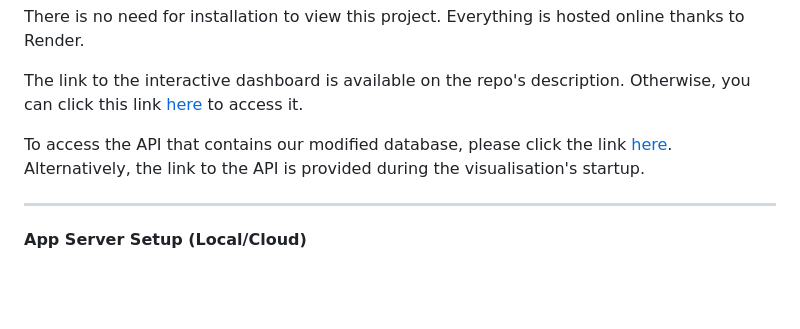
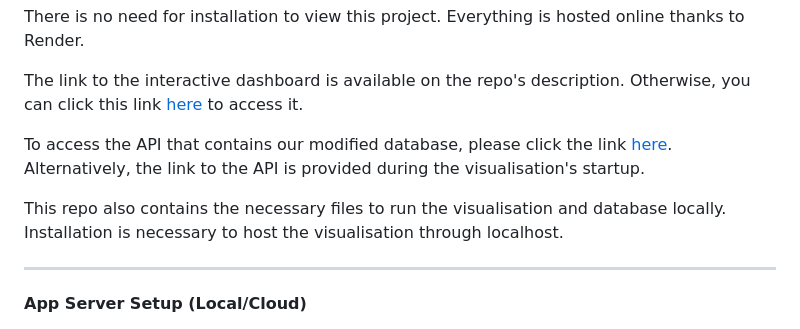
Before and after one commit to falconpunch082/la-crime-visualiser, a Markdown page: README.md, the part around the change. GitHub-like rendering; blank space fills up the shorter version.

```diff
--- a/README.md
+++ b/README.md
@@ -85,6 +85,8 @@ The link to the interactive dashboard is available on the repo's description. Ot
 
 To access the API that contains our modified database, please click the link [here](https://la-crime-project.onrender.com/). Alternatively, the link to the API is provided during the visualisation's startup.
 
+This repo also contains the necessary files to run the visualisation and database locally. Installation is necessary to host the visualisation through localhost.
+
 ---
 
 **App Server Setup (Local/Cloud)**
```
